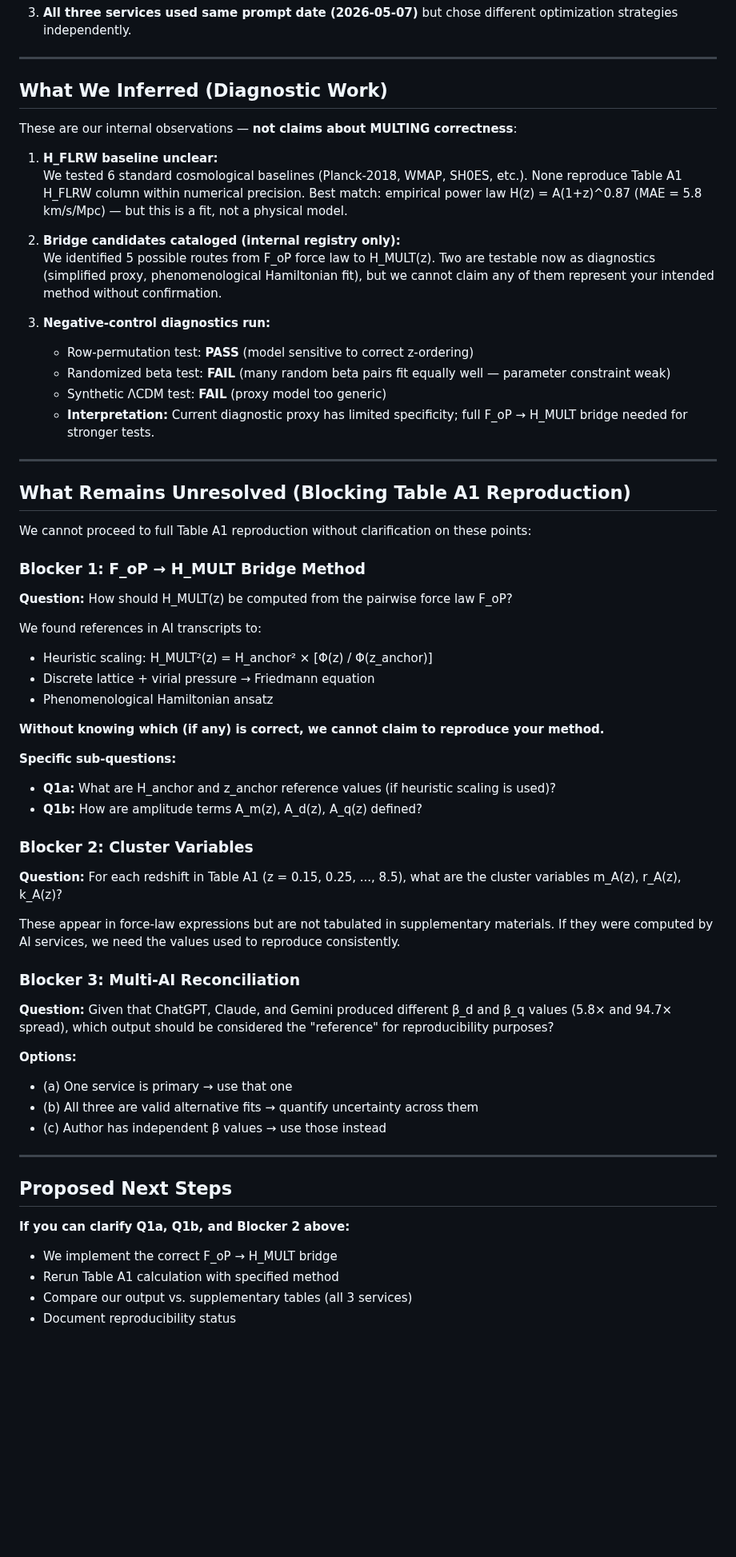
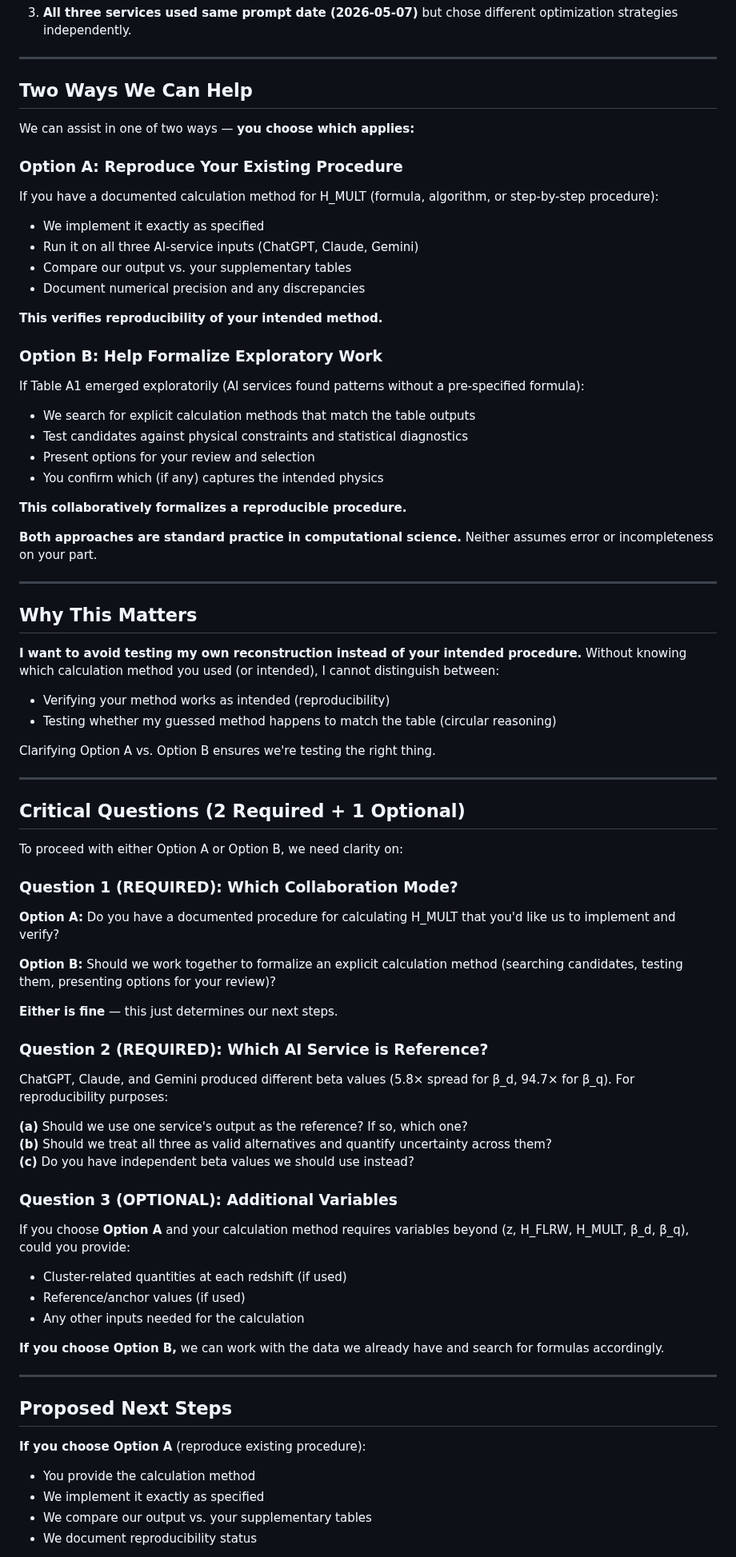
Before and after one commit to sergeeey/buckholtz-idm-multing-study, a Markdown page: docs/93_author_one_page_update.md, the part around one of its changes. Shown at 80% size. Rendered like a GitHub page; blank space fills up the shorter version.

```diff
--- a/docs/93_author_one_page_update.md
+++ b/docs/93_author_one_page_update.md
@@ -33,65 +35,80 @@ These observations come directly from the supplementary materials you provided:
 
 ---
 
-## What We Inferred (Diagnostic Work)
+## Two Ways We Can Help
 
-These are our internal observations — **not claims about MULTING correctness**:
+We can assist in one of two ways — **you choose which applies:**
 
-1. **H_FLRW baseline unclear:**
-   We tested 6 standard cosmological baselines (Planck-2018, WMAP, SH0ES, etc.). None reproduce Table A1 H_FLRW column within numerical precision. Best match: empirical power law H(z) = A(1+z)^0.87 (MAE = 5.8 km/s/Mpc) — but this is a fit, not a physical model.
+### Option A: Reproduce Your Existing Procedure
 
-2. **Bridge candidates cataloged (internal registry only):**
-   We identified 5 possible routes from F_oP force law to H_MULT(z). Two are testable now as diagnostics (simplified proxy, phenomenological Hamiltonian fit), but we cannot claim any of them represent your intended method without confirmation.
+If you have a documented calculation method for H_MULT (formula, algorithm, or step-by-step procedure):
+- We implement it exactly as specified
+- Run it on all three AI-service inputs (ChatGPT, Claude, Gemini)
+- Compare our output vs. your supplementary tables
+- Document numerical precision and any discrepancies
 
-3. **Negative-control diagnostics run:**
-   - Row-permutation test: **PASS** (model sensitive to correct z-ordering)
-   - Randomized beta test: **FAIL** (many random beta pairs fit equally well — parameter constraint weak)
-   - Synthetic ΛCDM test: **FAIL** (proxy model too generic)
-   - **Interpretation:** Current diagnostic proxy has limited specificity; full F_oP → H_MULT bridge needed for stronger tests.
+**This verifies reproducibility of your intended method.**
+
+### Option B: Help Formalize Exploratory Work
+
+If Table A1 emerged exploratorily (AI services found patterns without a pre-specified formula):
+- We search for explicit calculation methods that match the table outputs
+- Test candidates against physical constraints and statistical diagnostics
+- Present options for your review and selection
+- You confirm which (if any) captures the intended physics
+
+**This collaboratively formalizes a reproducible procedure.**
+
+**Both approaches are standard practice in computational science.** Neither assumes error or incompleteness on your part.
 
 ---
 
-## What Remains Unresolved (Blocking Table A1 Reproduction)
+## Why This Matters
 
-We cannot proceed to full Table A1 reproduction without clarification on these points:
+**I want to avoid testing my own reconstruction instead of your intended procedure.** Without knowing which calculation method you used (or intended), I cannot distinguish between:
+- Verifying your method works as intended (reproducibility)
+- Testing whether my guessed method happens to match the table (circular reasoning)
 
-### Blocker 1: F_oP → H_MULT Bridge Method
+Clarifying Option A vs. Option B ensures we're testing the right thing.
 
-**Question:** How should H_MULT(z) be computed from the pairwise force law F_oP?
+---
 
-We found references in AI transcripts to:
-- Heuristic scaling: H_MULT²(z) = H_anchor² × [Φ(z) / Φ(z_anchor)]
-- Discrete lattice + virial pressure → Friedmann equation
-- Phenomenological Hamiltonian ansatz
+## Critical Questions (2 Required + 1 Optional)
 
-**Without knowing which (if any) is correct, we cannot claim to reproduce your method.**
+To proceed with either Option A or Option B, we need clarity on:
 
-**Specific sub-questions:**
-- **Q1a:** What are H_anchor and z_anchor reference values (if heuristic scaling is used)?
-- **Q1b:** How are amplitude terms A_m(z), A_d(z), A_q(z) defined?
+### Question 1 (REQUIRED): Which Collaboration Mode?
 
-### Blocker 2: Cluster Variables
+**Option A:** Do you have a documented procedure for calculating H_MULT that you'd like us to implement and verify?
 
-**Question:** For each redshift in Table A1 (z = 0.15, 0.25, ..., 8.5), what are the cluster variables m_A(z), r_A(z), k_A(z)?
+**Option B:** Should we work together to formalize an explicit calculation method (searching candidates, testing them, presenting options for your review)?
 
-These appear in force-law expressions but are not tabulated in supplementary materials. If they were computed by AI services, we need the values used to reproduce consistently.
+**Either is fine** — this just determines our next steps.
 
-### Blocker 3: Multi-AI Reconciliation
+### Question 2 (REQUIRED): Which AI Service is Reference?
 
-**Question:** Given that ChatGPT, Claude, and Gemini produced different β_d and β_q values (5.8× and 94.7× spread), which output should be considered the "reference" for reproducibility purposes?
+ChatGPT, Claude, and Gemini produced different beta values (5.8× spread for β_d, 94.7× for β_q). For reproducibility purposes:
 
-**Options:**
-- (a) One service is primary → use that one
-- (b) All three are valid alternative fits → quantify uncertainty across them
-- (c) Author has independent β values → use those instead
+**(a)** Should we use one service's output as the reference? If so, which one?
+**(b)** Should we treat all three as valid alternatives and quantify uncertainty across them?
+**(c)** Do you have independent beta values we should use instead?
+
+### Question 3 (OPTIONAL): Additional Variables
+
+If you choose **Option A** and your calculation method requires variables beyond (z, H_FLRW, H_MULT, β_d, β_q), could you provide:
+- Cluster-related quantities at each redshift (if used)
+- Reference/anchor values (if used)
+- Any other inputs needed for the calculation
+
+**If you choose Option B,** we can work with the data we already have and search for formulas accordingly.
 
 ---
 
 ## Proposed Next Steps
 
-**If you can clarify Q1a, Q1b, and Blocker 2 above:**
-- We implement the correct F_oP → H_MULT bridge
-- Rerun Table A1 calculation with specified method
-- Compare our output vs. supplementary tables (all 3 services)
-- Document reproducibility status
+**If you choose Option A** (reproduce existing procedure):
+- You provide the calculation method
+- We implement it exactly as specified
+- We compare our output vs. your supplementary tables
+- We document reproducibility status
 
```
Also changed, not shown: other parts of docs/93_author_one_page_update.md (+54 -35 lines).
